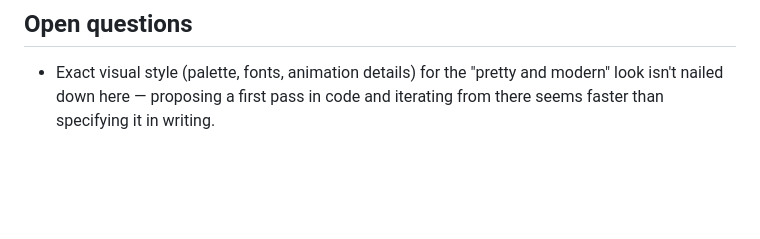
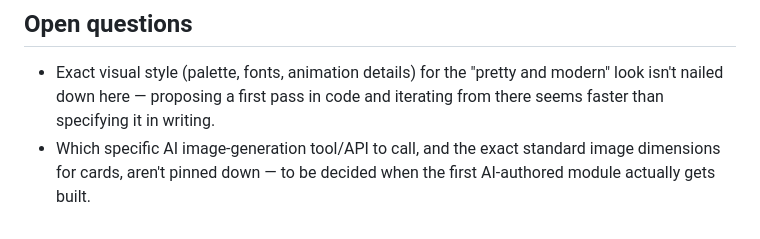
Before and after one commit to jackfhebert/Memory-game, a Markdown page: IMPLEMENTATION_PLAN.md, the part around one of its changes. Drawn GitHub-style; blank space fills up the shorter version.

```diff
--- a/IMPLEMENTATION_PLAN.md
+++ b/IMPLEMENTATION_PLAN.md
@@ -268,3 +329,6 @@ have at least 4 items — see the module-size note below.
 - Exact visual style (palette, fonts, animation details) for the "pretty
   and modern" look isn't nailed down here — proposing a first pass in code
   and iterating from there seems faster than specifying it in writing.
+- Which specific AI image-generation tool/API to call, and the exact
+  standard image dimensions for cards, aren't pinned down — to be decided
+  when the first AI-authored module actually gets built.
```
Also changed, not shown: other parts of IMPLEMENTATION_PLAN.md (+61 -0 lines).
